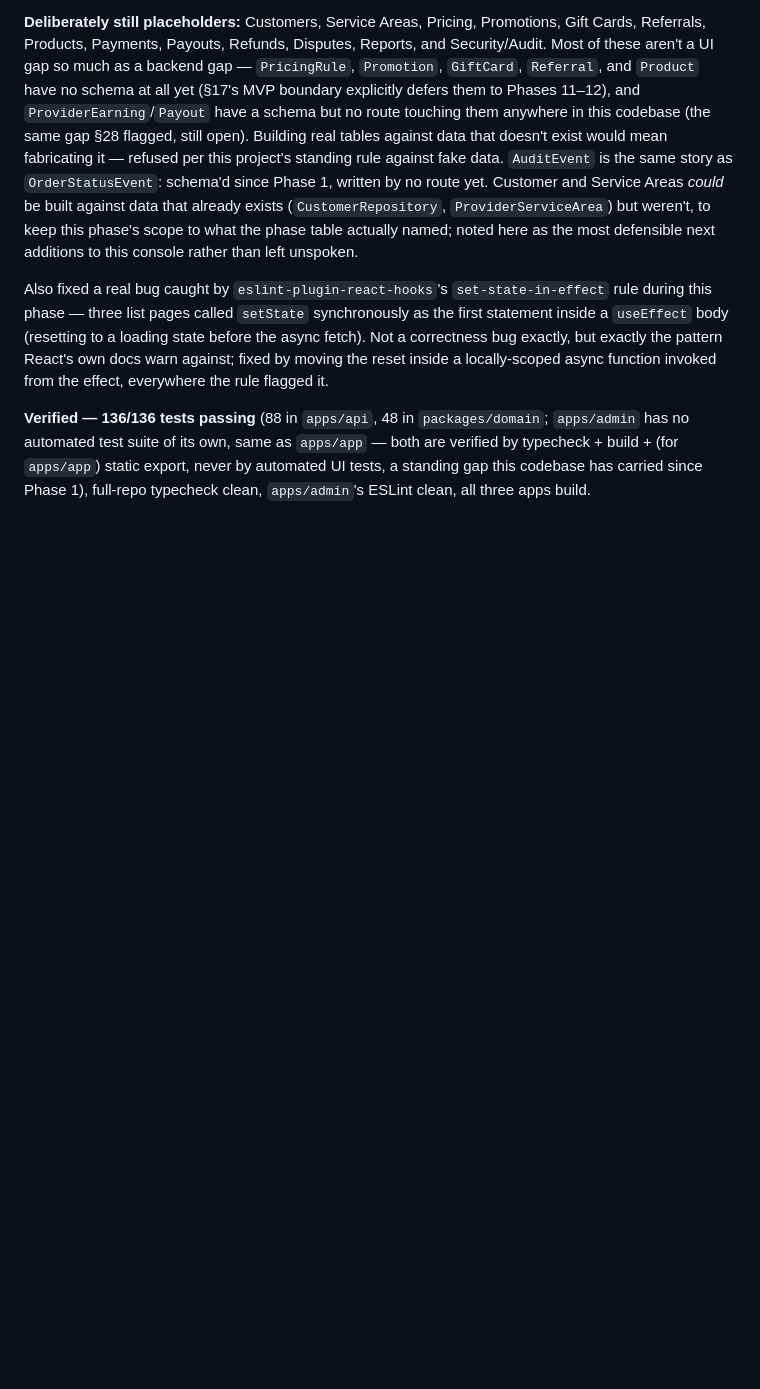
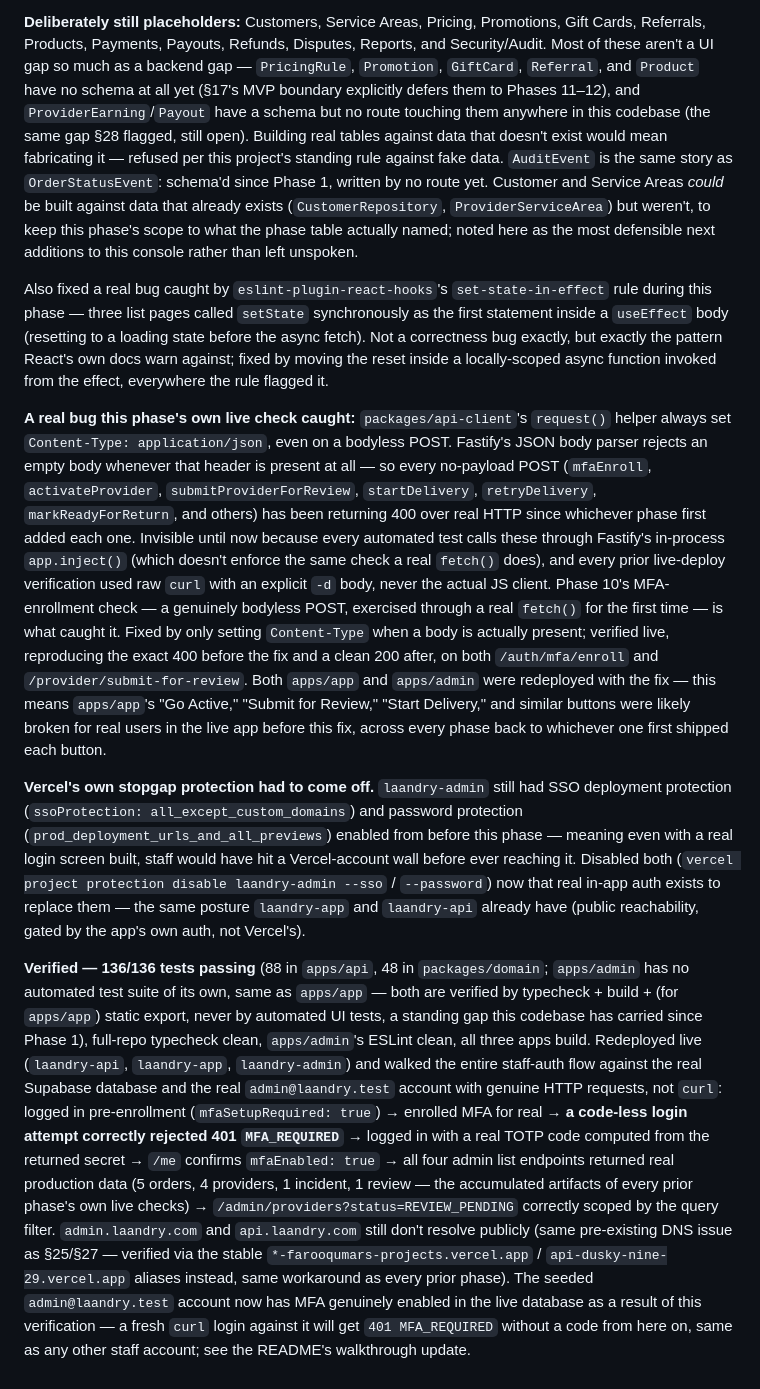
Before and after one commit to farooqumareng-alt/laandry, a Markdown page: docs/ARCHITECTURE.md, the part around the change. Rendered like a GitHub page; blank space fills up the shorter version.

```diff
--- a/docs/ARCHITECTURE.md
+++ b/docs/ARCHITECTURE.md
@@ -1020,9 +1020,61 @@ correctness bug exactly, but exactly the pattern React's own docs warn
 against; fixed by moving the reset inside a locally-scoped async
 function invoked from the effect, everywhere the rule flagged it.
 
+**A real bug this phase's own live check caught:** `packages/api-client`'s
+`request()` helper always set `Content-Type: application/json`, even on
+a bodyless POST. Fastify's JSON body parser rejects an empty body
+whenever that header is present at all — so every no-payload POST
+(`mfaEnroll`, `activateProvider`, `submitProviderForReview`,
+`startDelivery`, `retryDelivery`, `markReadyForReturn`, and others) has
+been returning 400 over real HTTP since whichever phase first added
+each one. Invisible until now because every automated test calls these
+through Fastify's in-process `app.inject()` (which doesn't enforce the
+same check a real `fetch()` does), and every prior live-deploy
+verification used raw `curl` with an explicit `-d` body, never the
+actual JS client. Phase 10's MFA-enrollment check — a genuinely
+bodyless POST, exercised through a real `fetch()` for the first time —
+is what caught it. Fixed by only setting `Content-Type` when a body is
+actually present; verified live, reproducing the exact 400 before the
+fix and a clean 200 after, on both `/auth/mfa/enroll` and
+`/provider/submit-for-review`. Both `apps/app` and `apps/admin` were
+redeployed with the fix — this means `apps/app`'s "Go Active," "Submit
+for Review," "Start Delivery," and similar buttons were likely broken
+for real users in the live app before this fix, across every phase back
+to whichever one first shipped each button.
+
+**Vercel's own stopgap protection had to come off.** `laandry-admin`
+still had SSO deployment protection (`ssoProtection:
+all_except_custom_domains`) and password protection
+(`prod_deployment_urls_and_all_previews`) enabled from before this
+phase — meaning even with a real login screen built, staff would have
+hit a Vercel-account wall before ever reaching it. Disabled both
+(`vercel project protection disable laandry-admin --sso` /
+`--password`) now that real in-app auth exists to replace them — the
+same posture `laandry-app` and `laandry-api` already have (public
+reachability, gated by the app's own auth, not Vercel's).
+
 **Verified — 136/136 tests passing** (88 in `apps/api`, 48 in
 `packages/domain`; `apps/admin` has no automated test suite of its own,
 same as `apps/app` — both are verified by typecheck + build + (for
 `apps/app`) static export, never by automated UI tests, a standing gap
 this codebase has carried since Phase 1), full-repo typecheck clean,
-`apps/admin`'s ESLint clean, all three apps build.
+`apps/admin`'s ESLint clean, all three apps build. Redeployed live
+(`laandry-api`, `laandry-app`, `laandry-admin`) and walked the entire
+staff-auth flow against the real Supabase database and the real
+`admin@laandry.test` account with genuine HTTP requests, not `curl`:
+logged in pre-enrollment (`mfaSetupRequired: true`) → enrolled MFA for
+real → **a code-less login attempt correctly rejected 401
+`MFA_REQUIRED`** → logged in with a real TOTP code computed from the
+returned secret → `/me` confirms `mfaEnabled: true` → all four admin
+list endpoints returned real production data (5 orders, 4 providers, 1
+incident, 1 review — the accumulated artifacts of every prior phase's
+own live checks) → `/admin/providers?status=REVIEW_PENDING` correctly
+scoped by the query filter. `admin.laandry.com` and `api.laandry.com`
+still don't resolve publicly (same pre-existing DNS issue as §25/§27 —
+verified via the stable `*-farooqumars-projects.vercel.app` /
+`api-dusky-nine-29.vercel.app` aliases instead, same workaround as every
+prior phase). The seeded `admin@laandry.test` account now has MFA
+genuinely enabled in the live database as a result of this
+verification — a fresh `curl` login against it will get `401
+MFA_REQUIRED` without a code from here on, same as any other staff
+account; see the README's walkthrough update.
```
Also changed, not shown: README.md (+30 -21 lines).
